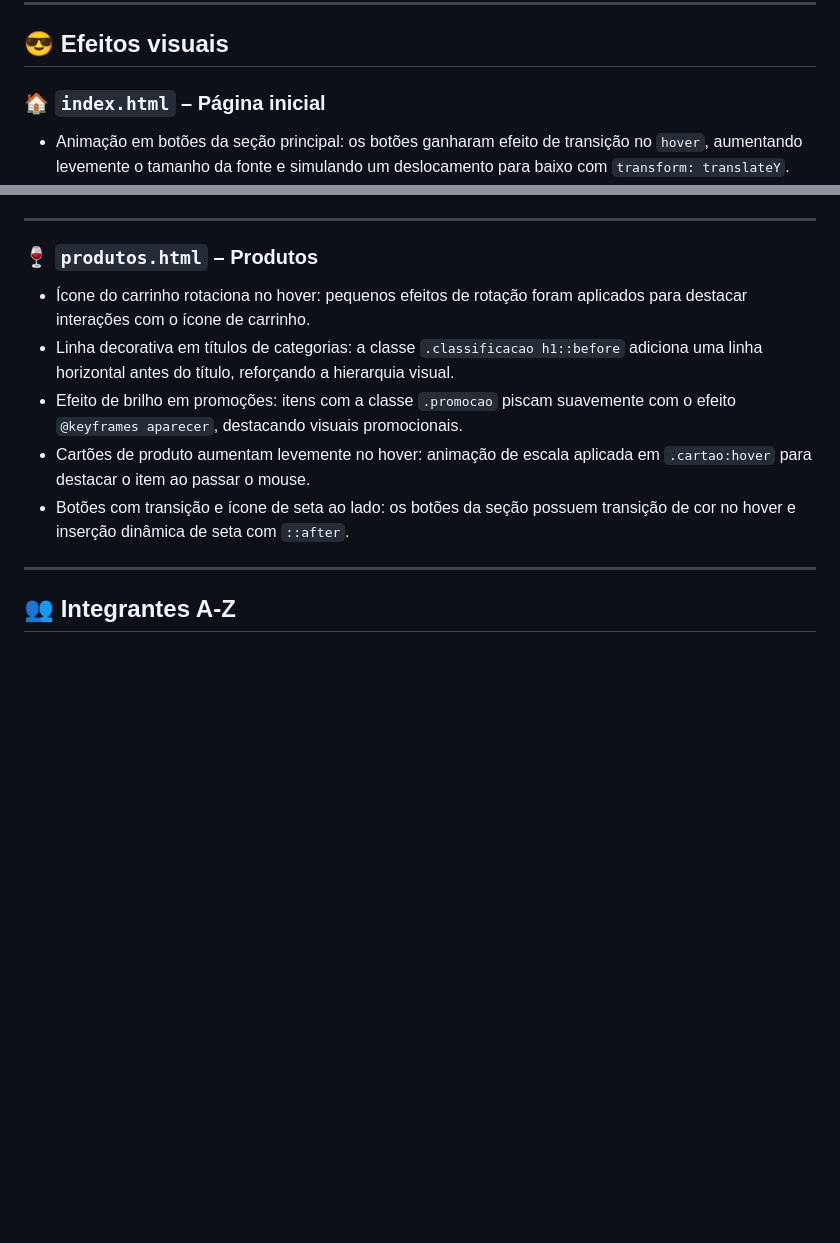
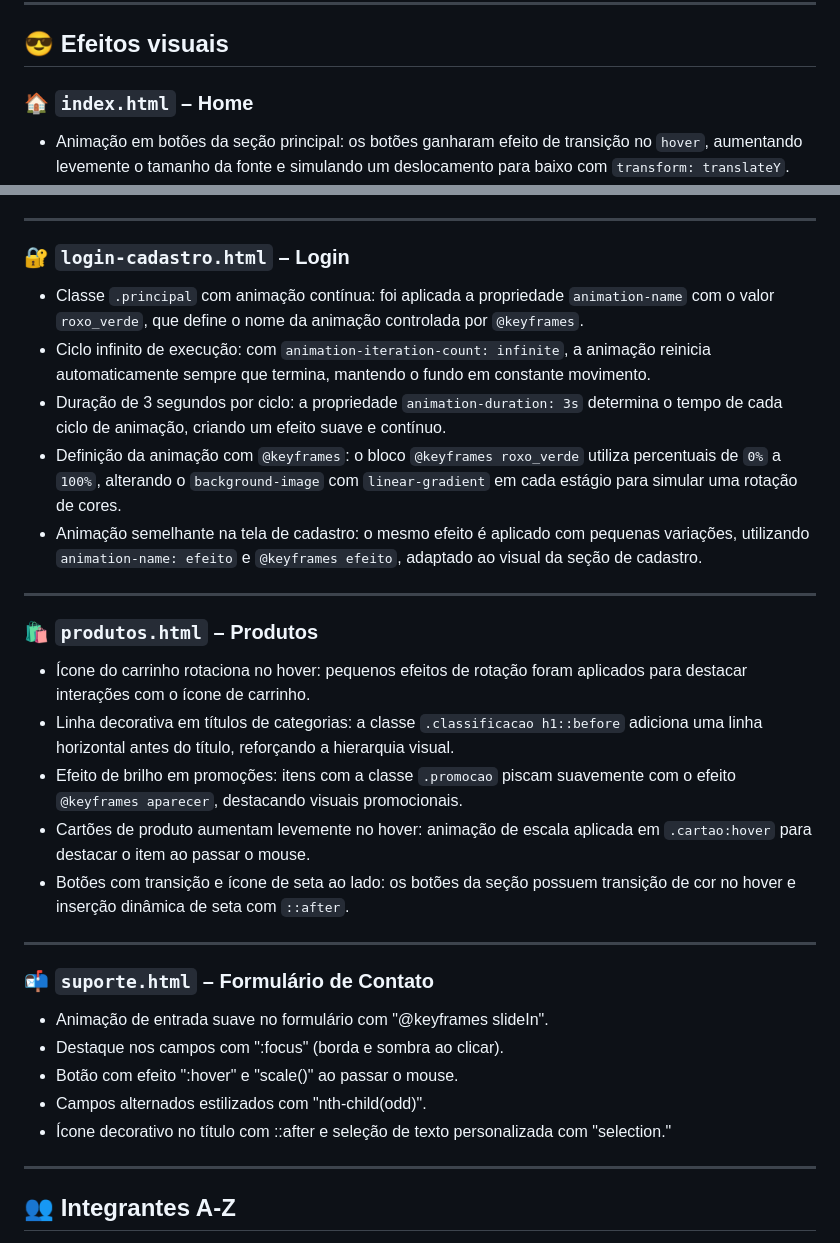
Before and after one commit to 1IMperaDOR0/vinheria-agnello.github.io, a Markdown page: README.md, 2 parts joined by grey strips. Drawn GitHub-style; blank space fills up the shorter version.

Commit message:
Changing Readme.md estructure

```diff
--- a/README.md
+++ b/README.md
@@ -104,7 +104,7 @@ Estrutura:
 
 ## 😎 Efeitos visuais
 
-### 🏠 `index.html` – Página inicial
+### 🏠 `index.html` – Home
 
 - Animação em botões da seção principal: os botões ganharam efeito de transição no `hover`, aumentando levemente o tamanho da fonte e simulando um deslocamento para baixo com `transform: translateY`.
 - Ícones de patrocinadores rotativos: os logos da seção de patrocinadores giram continuamente ao passar o mouse, usando `@keyframes rodar`.
@@ -120,13 +120,33 @@ Estrutura:
 
 ---
 
-### 🍷 `produtos.html` – Produtos
+### 🔐 `login-cadastro.html` – Login
+
+- Classe `.principal` com animação contínua: foi aplicada a propriedade `animation-name` com o valor `roxo_verde`, que define o nome da animação controlada por `@keyframes`.
+- Ciclo infinito de execução: com `animation-iteration-count: infinite`, a animação reinicia automaticamente sempre que termina, mantendo o fundo em constante movimento.
+- Duração de 3 segundos por ciclo: a propriedade `animation-duration: 3s` determina o tempo de cada ciclo de animação, criando um efeito suave e contínuo.
+- Definição da animação com `@keyframes`: o bloco `@keyframes roxo_verde` utiliza percentuais de `0%` a `100%`, alterando o `background-image` com `linear-gradient` em cada estágio para simular uma rotação de cores.
+- Animação semelhante na tela de cadastro: o mesmo efeito é aplicado com pequenas variações, utilizando `animation-name: efeito` e `@keyframes efeito`, adaptado ao visual da seção de cadastro.
+
+---
+
+### 🛍️ `produtos.html` – Produtos
 
 - Ícone do carrinho rotaciona no hover: pequenos efeitos de rotação foram aplicados para destacar interações com o ícone de carrinho.
 - Linha decorativa em títulos de categorias: a classe `.classificacao h1::before` adiciona uma linha horizontal antes do título, reforçando a hierarquia visual.
 - Efeito de brilho em promoções: itens com a classe `.promocao` piscam suavemente com o efeito `@keyframes aparecer`, destacando visuais promocionais.
 - Cartões de produto aumentam levemente no hover: animação de escala aplicada em `.cartao:hover` para destacar o item ao passar o mouse.
 - Botões com transição e ícone de seta ao lado: os botões da seção possuem transição de cor no hover e inserção dinâmica de seta com `::after`.
+
+---
+
+### 📬 `suporte.html` – Formulário de Contato
+
+- Animação de entrada suave no formulário com "@keyframes slideIn".
+- Destaque nos campos com ":focus" (borda e sombra ao clicar).
+- Botão com efeito ":hover" e "scale()" ao passar o mouse.
+- Campos alternados estilizados com "nth-child(odd)".
+- Ícone decorativo no título com ::after e seleção de texto personalizada com "selection."
 
 ---
 
```
